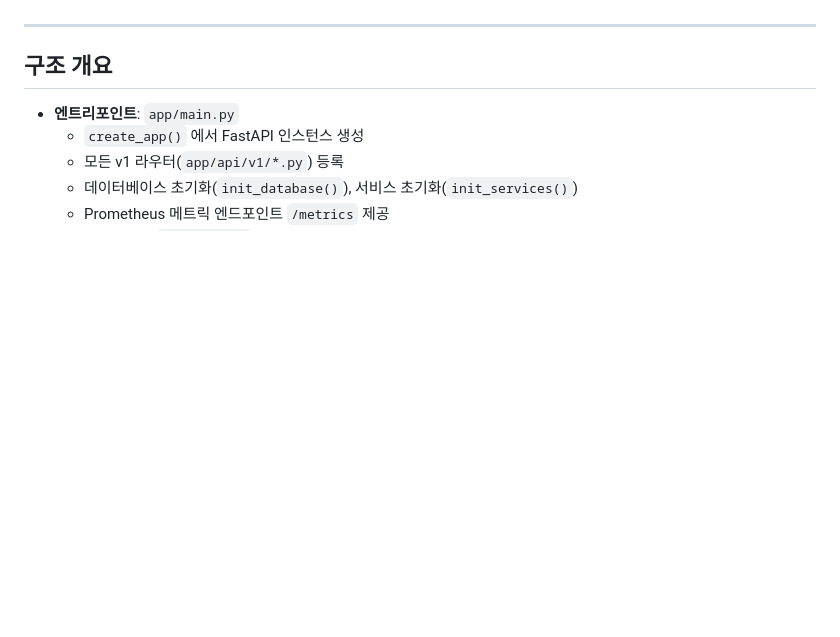
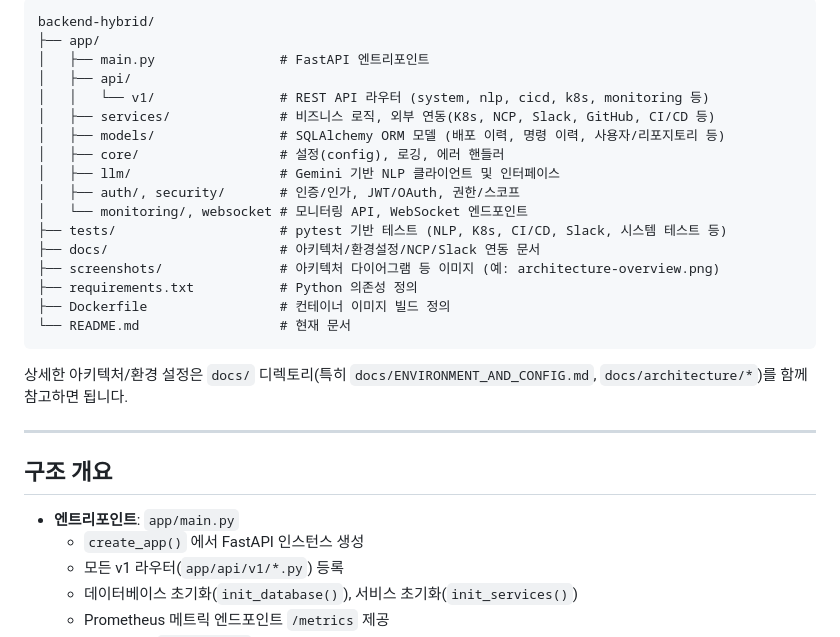
Before and after one commit to K-Le-PaaS/backend-hybrid, a Markdown page: README.md, the part around the change printed below. GitHub-like rendering; blank space fills up the shorter version.

Commit message:
readme 아키텍쳐 추가

````diff
--- a/README.md
+++ b/README.md
@@ -34,3 +107,24 @@ K-Le-PaaS Backend Hybrid는 이 문제들을 다음 방식으로 풀고자 합
+```text
+backend-hybrid/
+├── app/
+│   ├── main.py                # FastAPI 엔트리포인트
+│   ├── api/
+│   │   └── v1/                # REST API 라우터 (system, nlp, cicd, k8s, monitoring 등)
+│   ├── services/              # 비즈니스 로직, 외부 연동(K8s, NCP, Slack, GitHub, CI/CD 등)
+│   ├── models/                # SQLAlchemy ORM 모델 (배포 이력, 명령 이력, 사용자/리포지토리 등)
+│   ├── core/                  # 설정(config), 로깅, 에러 핸들러
+│   ├── llm/                   # Gemini 기반 NLP 클라이언트 및 인터페이스
+│   ├── auth/, security/       # 인증/인가, JWT/OAuth, 권한/스코프
+│   └── monitoring/, websocket # 모니터링 API, WebSocket 엔드포인트
+├── tests/                     # pytest 기반 테스트 (NLP, K8s, CI/CD, Slack, 시스템 테스트 등)
+├── docs/                      # 아키텍처/환경설정/NCP/Slack 연동 문서
+├── screenshots/               # 아키텍처 다이어그램 등 이미지 (예: architecture-overview.png)
+├── requirements.txt           # Python 의존성 정의
+├── Dockerfile                 # 컨테이너 이미지 빌드 정의
+└── README.md                  # 현재 문서
+```
+
+상세한 아키텍처/환경 설정은 `docs/` 디렉토리(특히 `docs/ENVIRONMENT_AND_CONFIG.md`, `docs/architecture/*`)를 함께 참고하면 됩니다.
 
 ---
 
````
Also changed, not shown: other parts of README.md (+73 -0 lines).
